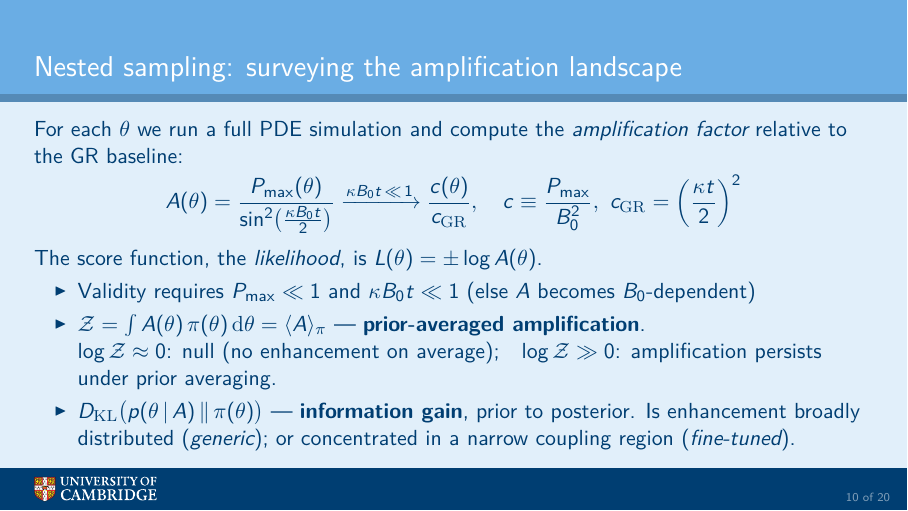
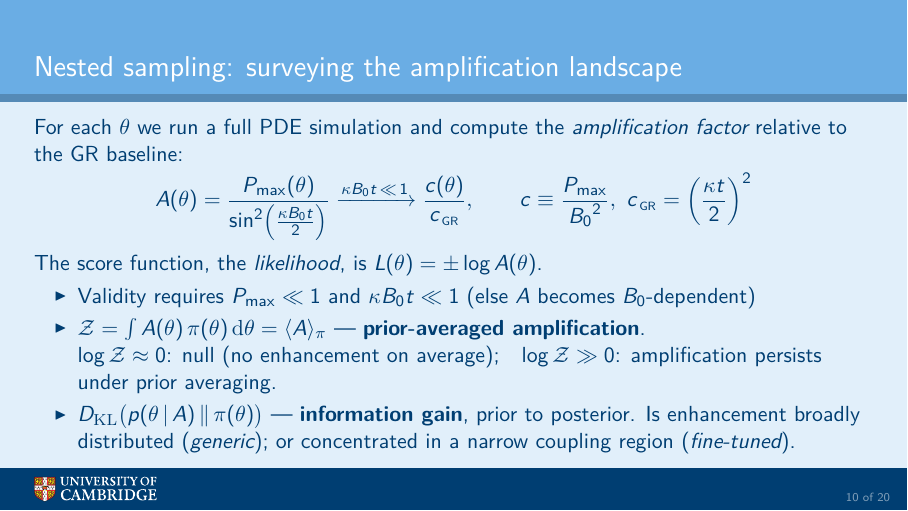
Before and after one commit to WilliamRoyce/tidal, LaTeX slides (docs/talks/practice_2026_04/talk.tex, which reads docs/talks/practice_2026_04/sections/07b_inference.tex): page 10 of 20. Compiled offline with pdfLaTeX.

Commit message:
fix(talk): correct formatting of amplification factor equation in inference section

```diff
--- a/docs/talks/practice_2026_04/sections/07b_inference.tex
+++ b/docs/talks/practice_2026_04/sections/07b_inference.tex
@@ -3,12 +3,12 @@
 
   \vspace{-0.8em}
   \[
-    A(\theta) = \frac{P_{\max}(\theta)}{\sin^2 \bigl(\tfrac{\kappa B_0 t}{2}\bigr)}
+    A(\theta) = \frac{P_{\max}(\theta)}{\sin^2\! \left(\tfrac{\kappa B_0 t}{2}\right)}
     \xrightarrow{\kappa B_0 t \,\ll\, 1}
-    \frac{c(\theta)}{c_{\rm GR}},
-    \quad
-    c \equiv \frac{P_{\max}}{B_0^{2}},\
-    c_{\rm GR} = \left(\frac{\kappa t}{2}\right)^{2}
+    \frac{c(\theta)}{c_{\,\text{\tiny GR}}},
+    \qquad
+    c \equiv \frac{P_{\max}}{{B_0}^{2}},\
+    c_{\,\text{\tiny GR}} = \left(\frac{\kappa t}{2}\right)^{2}
   \]
   The score function, the \emph{likelihood}, is $L(\theta) = \pm \log A(\theta)$.
 
```
